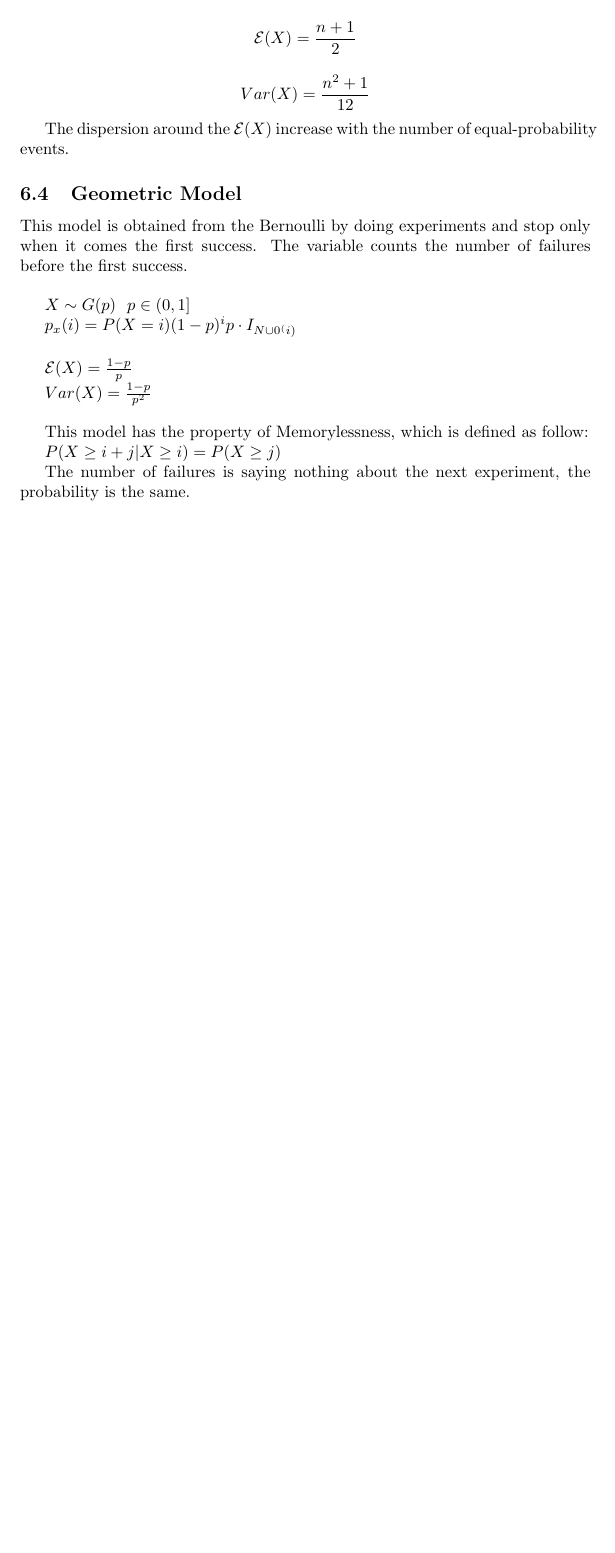
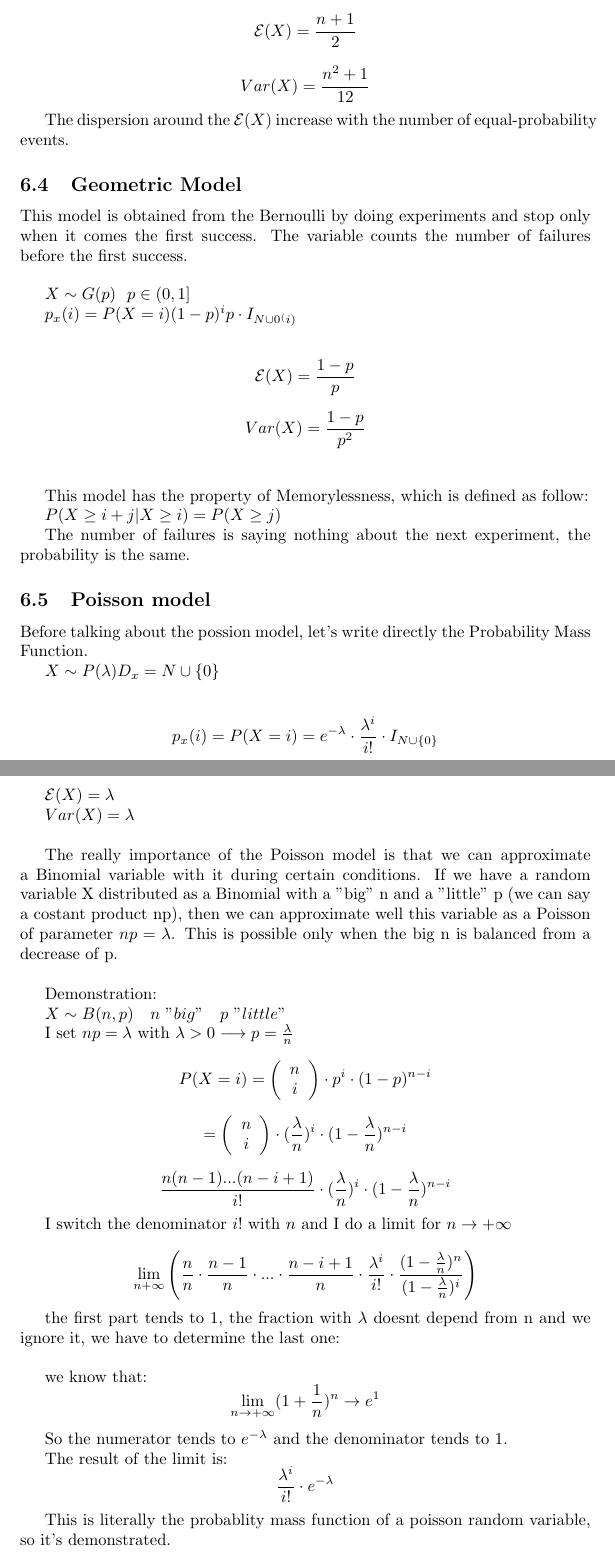
Before and after one commit to MasterCruelty/StatisticStuffs, a LaTeX document (theory.tex): part of page 7 of 7 before the commit and two parts of pages 7 and 8 of 9 after it, the two joined at a grey line, cut so that both start at the same text, the shorter picture padded with empty space. The pictures show the PDF file theory.pdf that the author committed with the source.

Commit message:
Poisson and Exponential

```diff
--- a/theory.tex
+++ b/theory.tex
@@ -325,4 +325,8 @@ $P(X \geq i + j| X \geq i) = P(X \geq j)$
 The number of failures is saying nothing about the next experiment, the probability is the same.
 
 \subsection{Poisson model}
-work in progress
+
+Before talking about the possion model, let's write directly the Probability Mass Function.
+
+$X \sim P(\lambda) D_x = \mathbb{N} \cup \left\{0\right\}$
+\bigskip
@@ -328,0 +340,42 @@ work in progress
+$Var(X) = \lambda$
+\bigskip
+
+The really importance of the Poisson model is that we can approximate a Binomial variable with it during certain conditions.
+If we have a random variable X distributed as a Binomial with a "big" n and a "little" p (we can say a costant product np), then we can approximate well this variable as a Poisson of parameter $np = \lambda$.
+This is possible only when the big n is balanced from a decrease of p.
+
+\bigskip
+
+Demonstration:
+
+$X \sim B(n,p) \ \ \ n \ "big" \ \ \ p \ "little"$
+
+I set $np = \lambda$ with $\lambda > 0 \longrightarrow p = \frac{\lambda}{n}$
+
+$$P(X=i) = \left(\begin{array}{c} n \\ i \end{array} \right) \cdot p^i \cdot (1-p)^{n-i}$$
+
+$$= \left(\begin{array}{c} n \\ i \end{array} \right) \cdot (\frac{\lambda}{n})^i \cdot (1 - \frac{\lambda}{n})^{n-i}$$
+
+$$\frac{n(n-1)...(n-i+1)}{i!} \cdot (\frac{\lambda}{n})^i \cdot (1 - \frac{\lambda}{n})^{n-i}$$
+
+I switch the denominator $i!$ with $n$ and I do a limit for $n \rightarrow + \infty$
+
+$$\lim_{n \righarrow + \infty} \left(\frac{n}{n} \cdot \frac{n-1}{n} \cdot ... \cdot \frac{n - i + 1}{n} \cdot \frac{\lambda^i}{i!} \cdot \frac{(1 - \frac{\lambda}{n})^n}{(1 - \frac{\lambda}{n})^i}\right)$$
+
+the first part tends to 1, the fraction with $\lambda$ doesnt depend from n and we ignore it, we have to determine the last one:
+\bigskip
+
+we know that: $$\lim_{n \rightarrow + \infty} (1 + \frac{1}{n})^n \rightarrow e^1$$
+
+So the numerator tends to $e^{- \lambda}$ and the denominator tends to 1.
+
+The result of the limit is: $$\frac{\lambda^i}{i!} \cdot e^{- \lambda}$$
+
+This is literally the probablity mass function of a poisson random variable, so it's demonstrated.
+
+\subsection{Exponential model}
+
+This model is used for the time that pass between two events in the case the events exist based of some hypothesis.
+
+$X \sim E(\lambda) \lambda \in R^+$
+\bigskip
@@ -329,2 +388,8 @@ work in progress
+$Var(X) = \frac{1}{\lambda^2}$
+\bigskip
 
 
+The exponential model has something in common with the Geometric one, such as the Probability mass function graph of the geometric with the probability density function graph of the exponential. Both models has the Memorylessness property.
+\bigskip
+
+Demonstration:
```
Also changed, not shown: theory.pdf, theory.tex (34 more changed lines).
